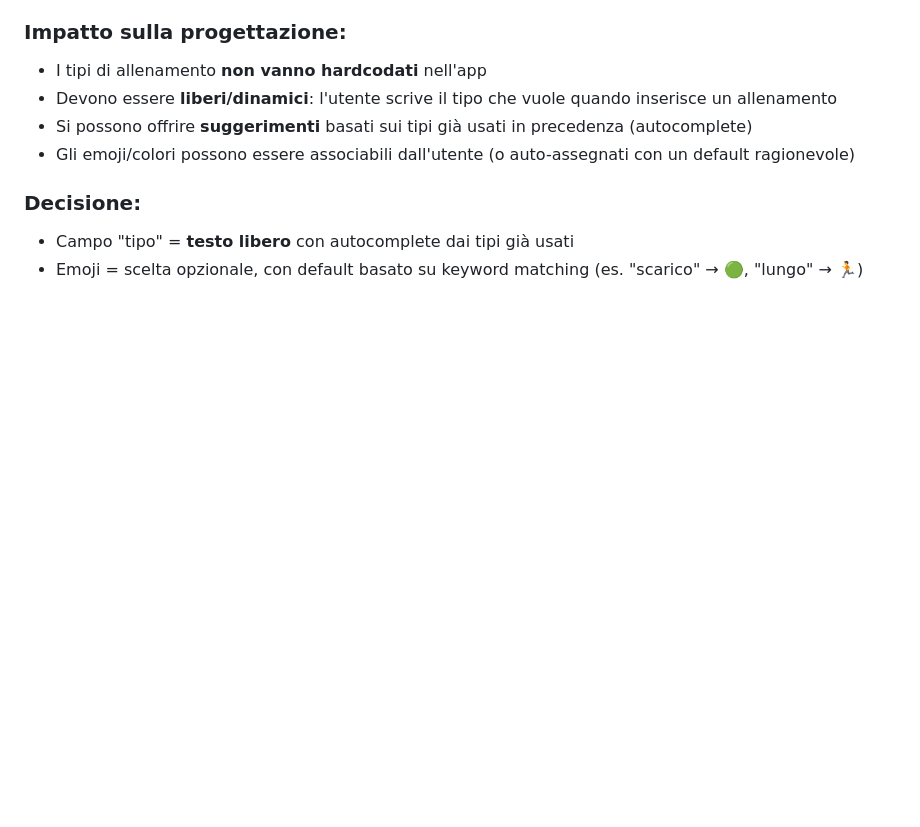
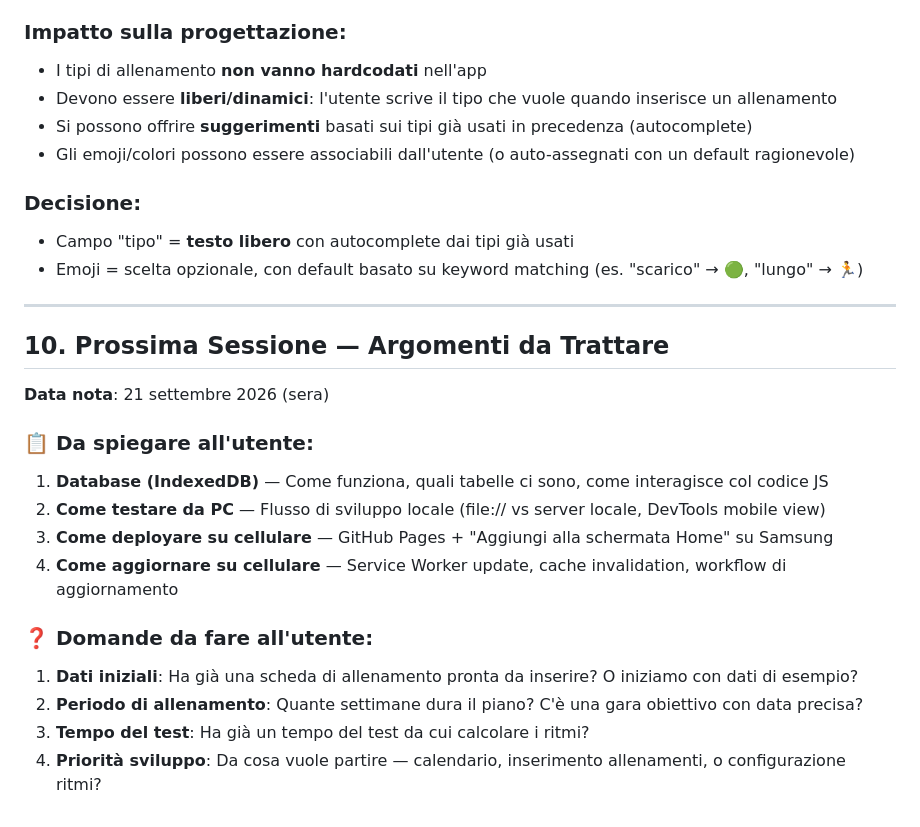
Before and after one commit to bicok1991/CalendRun42, a Markdown page: docs/analisi/brainstorm.md, the part around the change. Rendered like a GitHub page; blank space fills up the shorter version.

Commit message:
Aggiunti argomenti prossima sessione in brainstorm + changelog rename

```diff
--- a/docs/analisi/brainstorm.md
+++ b/docs/analisi/brainstorm.md
@@ -254,3 +254,21 @@ Le tipologie di allenamento (Scarico, Qualità, Mantenimento, Lungo, etc.) **NON
 ### Decisione:
 - Campo "tipo" = **testo libero** con autocomplete dai tipi già usati
 - Emoji = scelta opzionale, con default basato su keyword matching (es. "scarico" → 🟢, "lungo" → 🏃)
+
+---
+
+## 10. Prossima Sessione — Argomenti da Trattare
+
+**Data nota**: 21 settembre 2026 (sera)
+
+### 📋 Da spiegare all'utente:
+1. **Database (IndexedDB)** — Come funziona, quali tabelle ci sono, come interagisce col codice JS
+2. **Come testare da PC** — Flusso di sviluppo locale (file:// vs server locale, DevTools mobile view)
+3. **Come deployare su cellulare** — GitHub Pages + "Aggiungi alla schermata Home" su Samsung
+4. **Come aggiornare su cellulare** — Service Worker update, cache invalidation, workflow di aggiornamento
+
+### ❓ Domande da fare all'utente:
+1. **Dati iniziali**: Ha già una scheda di allenamento pronta da inserire? O iniziamo con dati di esempio?
+2. **Periodo di allenamento**: Quante settimane dura il piano? C'è una gara obiettivo con data precisa?
+3. **Tempo del test**: Ha già un tempo del test da cui calcolare i ritmi?
+4. **Priorità sviluppo**: Da cosa vuole partire — calendario, inserimento allenamenti, o configurazione ritmi?
```
